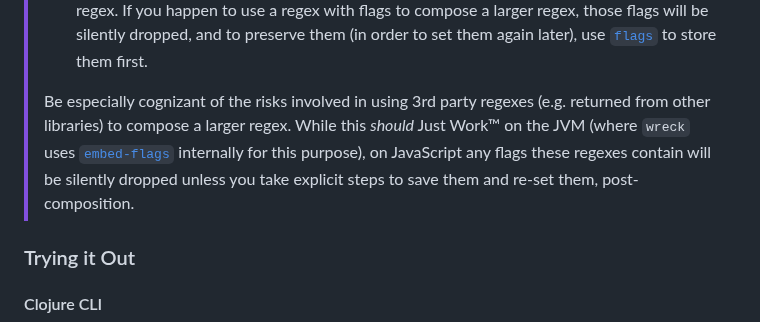
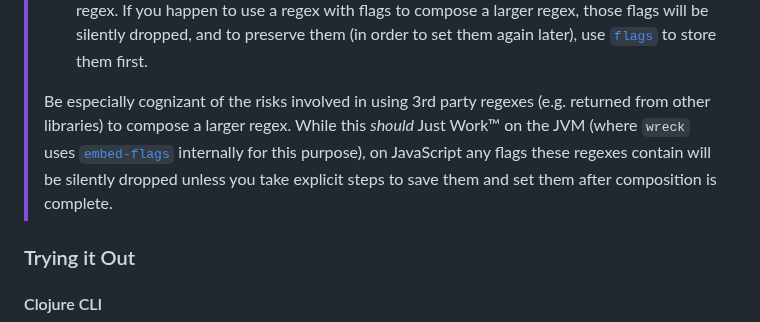
Before and after one commit to pmonks/wreck, a Markdown page: README.md, the part around the change. Drawn GitHub-style.

Commit message:
:books: Tweak verbiage

```diff
--- a/README.md
+++ b/README.md
@@ -43,7 +43,7 @@ I have other projects that perform complex text processing and in some cases hav
 > * On the JVM you should only use embedded flags that are within a non-capturing group (e.g. `#"(?i:[abc]+)"`) - this ensures that the flags are scoped correctly, especially if they're used to compose a larger regex.  [`flags-grp`](https://pmonks.github.io/wreck/wreck.api.html#var-flags-grp) is provided for this purpose.
 > * On JavaScript you should avoid using flags in regexes that are then used to compose a larger regex, and instead only set the flags once (using [`set-flags`](https://pmonks.github.io/wreck/wreck.api.html#var-set-flags)), on the final, fully composed regex.  If you happen to use a regex with flags to compose a larger regex, those flags will be silently dropped, and to preserve them (in order to set them again later), use [`flags`](https://pmonks.github.io/wreck/wreck.api.html#var-flags) to store them first.
 >
-> Be especially cognizant of the risks involved in using 3rd party regexes (e.g. returned from other libraries) to compose a larger regex.  While this _should_ Just Work™ on the JVM (where `wreck` uses [`embed-flags`](https://pmonks.github.io/wreck/wreck.api.html#var-embed-flags) internally for this purpose), on JavaScript any flags these regexes contain will be silently dropped unless you take explicit steps to save them and re-set them, post-composition.
+> Be especially cognizant of the risks involved in using 3rd party regexes (e.g. returned from other libraries) to compose a larger regex.  While this _should_ Just Work™ on the JVM (where `wreck` uses [`embed-flags`](https://pmonks.github.io/wreck/wreck.api.html#var-embed-flags) internally for this purpose), on JavaScript any flags these regexes contain will be silently dropped unless you take explicit steps to save them and set them after composition is complete.
 
 ### Trying it Out
 
```
